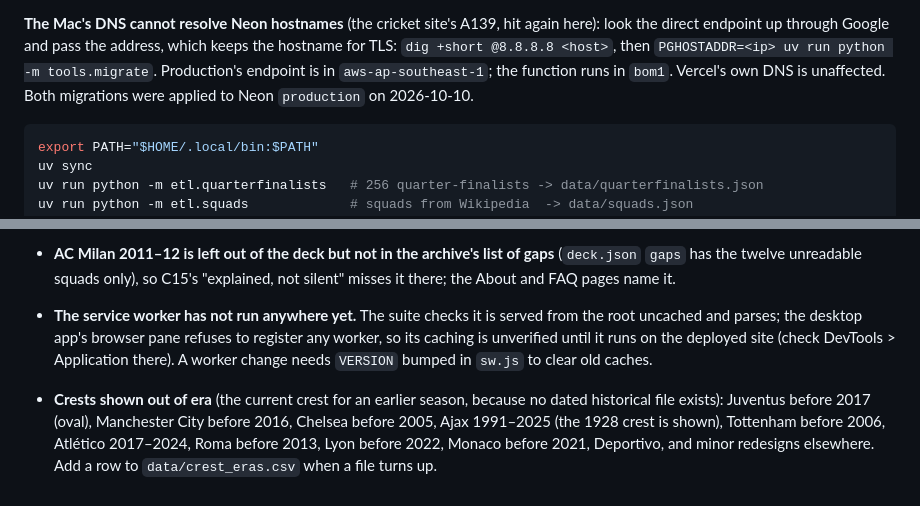
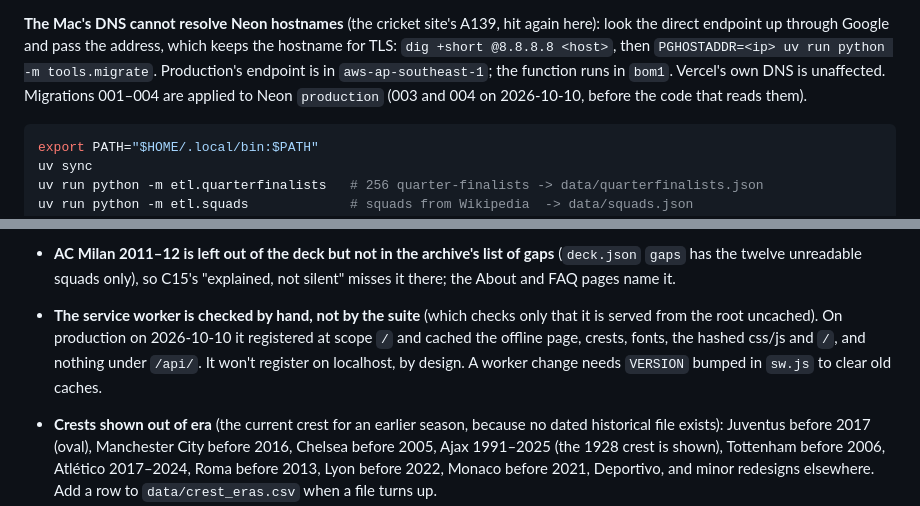
Before and after one commit to KrauseMonet/UCLnights11, a Markdown page: CLAUDE.md, 2 parts joined by grey strips. GitHub-like rendering.

Commit message:
Notes: migrations 003-004 applied; the service worker verified on production
Co-Authored-By: Claude Opus 5.5 <noreply@anthropic.com>

````diff
--- a/CLAUDE.md
+++ b/CLAUDE.md
@@ -21,7 +21,7 @@ so the suite needs no database of yours.
 look the direct endpoint up through Google and pass the address, which keeps the hostname
 for TLS: `dig +short @8.8.8.8 <host>`, then `PGHOSTADDR=<ip> uv run python -m tools.migrate`.
 Production's endpoint is in `aws-ap-southeast-1`; the function runs in `bom1`. Vercel's
-own DNS is unaffected. Both migrations were applied to Neon `production` on 2026-10-10.
+own DNS is unaffected. Migrations 001–004 are applied to Neon `production` (003 and 004 on 2026-10-10, before the code that reads them).
 
 ```bash
 export PATH="$HOME/.local/bin:$PATH"
@@ -156,10 +156,11 @@ tuned.
 - **AC Milan 2011–12 is left out of the deck but not in the archive's list of gaps**
   (`deck.json` `gaps` has the twelve unreadable squads only), so C15's "explained, not
   silent" misses it there; the About and FAQ pages name it.
-- **The service worker has not run anywhere yet.** The suite checks it is served from the root
-  uncached and parses; the desktop app's browser pane refuses to register any worker, so its
-  caching is unverified until it runs on the deployed site (check DevTools > Application there).
-  A worker change needs `VERSION` bumped in `sw.js` to clear old caches.
+- **The service worker is checked by hand, not by the suite** (which checks only that it is
+  served from the root uncached). On production on 2026-10-10 it registered at scope `/` and
+  cached the offline page, crests, fonts, the hashed css/js and `/`, and nothing under `/api/`.
+  It won't register on localhost, by design. A worker change needs `VERSION` bumped in `sw.js`
+  to clear old caches.
 - **Crests shown out of era** (the current crest for an earlier season, because no dated
   historical file exists): Juventus before 2017 (oval), Manchester City before 2016,
   Chelsea before 2005, Ajax 1991–2025 (the 1928 crest is shown), Tottenham before 2006,
````
